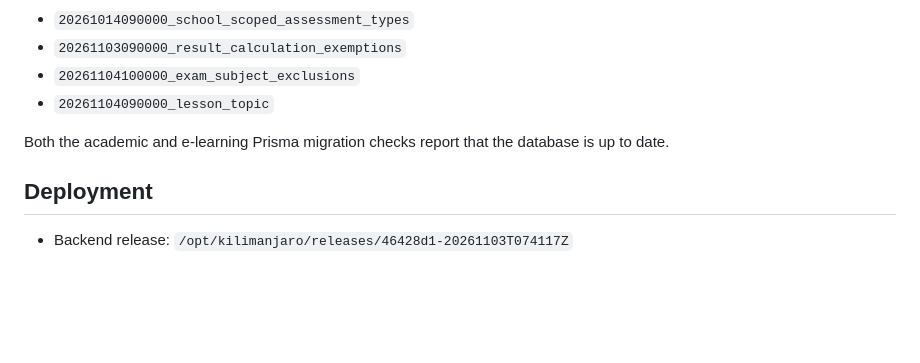
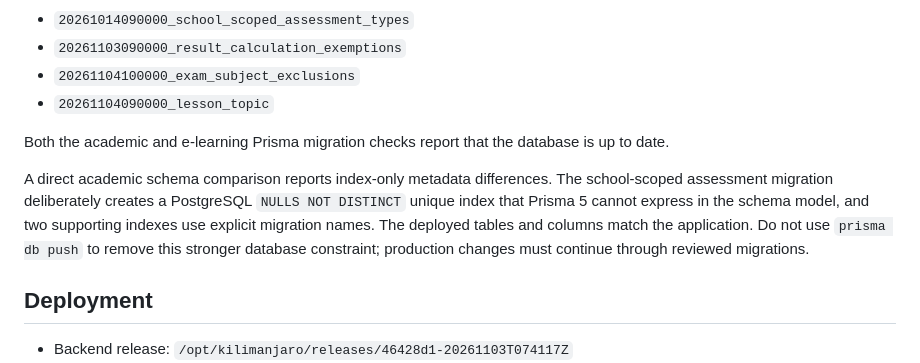
Before and after one commit to MathiasAthanas/kilimanjaro, a Markdown page: DEPLOYMENT_REPORT_2026-11-03_RESULTS_EXAMS_TEACHER.md, the part around the change. GitHub-like rendering; blank space fills up the shorter version.

Commit message:
docs: note intentional academic index constraints

```diff
--- a/DEPLOYMENT_REPORT_2026-11-03_RESULTS_EXAMS_TEACHER.md
+++ b/DEPLOYMENT_REPORT_2026-11-03_RESULTS_EXAMS_TEACHER.md
@@ -35,6 +35,8 @@ The academic migration ledger did not contain historical academic entries even t
 
 Both the academic and e-learning Prisma migration checks report that the database is up to date.
 
+A direct academic schema comparison reports index-only metadata differences. The school-scoped assessment migration deliberately creates a PostgreSQL `NULLS NOT DISTINCT` unique index that Prisma 5 cannot express in the schema model, and two supporting indexes use explicit migration names. The deployed tables and columns match the application. Do not use `prisma db push` to remove this stronger database constraint; production changes must continue through reviewed migrations.
+
 ## Deployment
 
 - Backend release: `/opt/kilimanjaro/releases/46428d1-20261103T074117Z`
```
